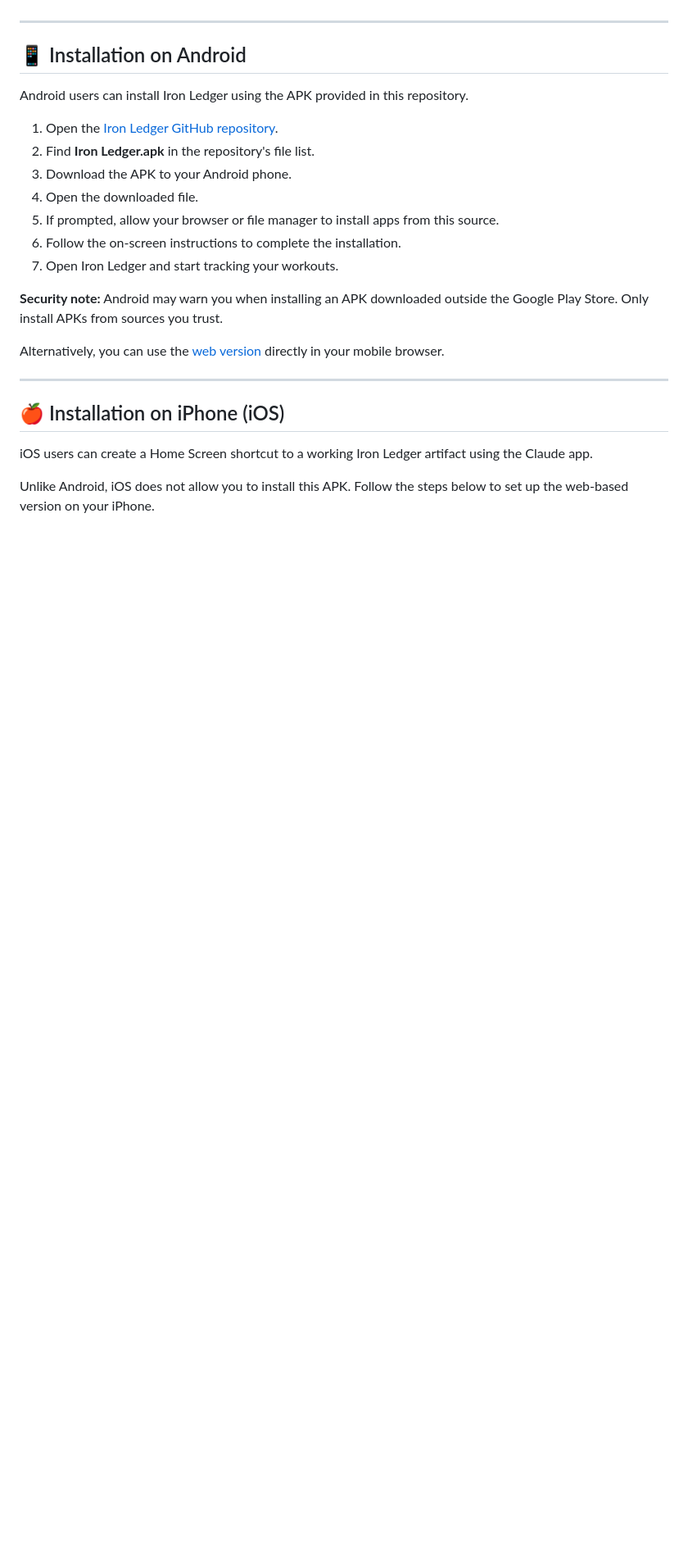
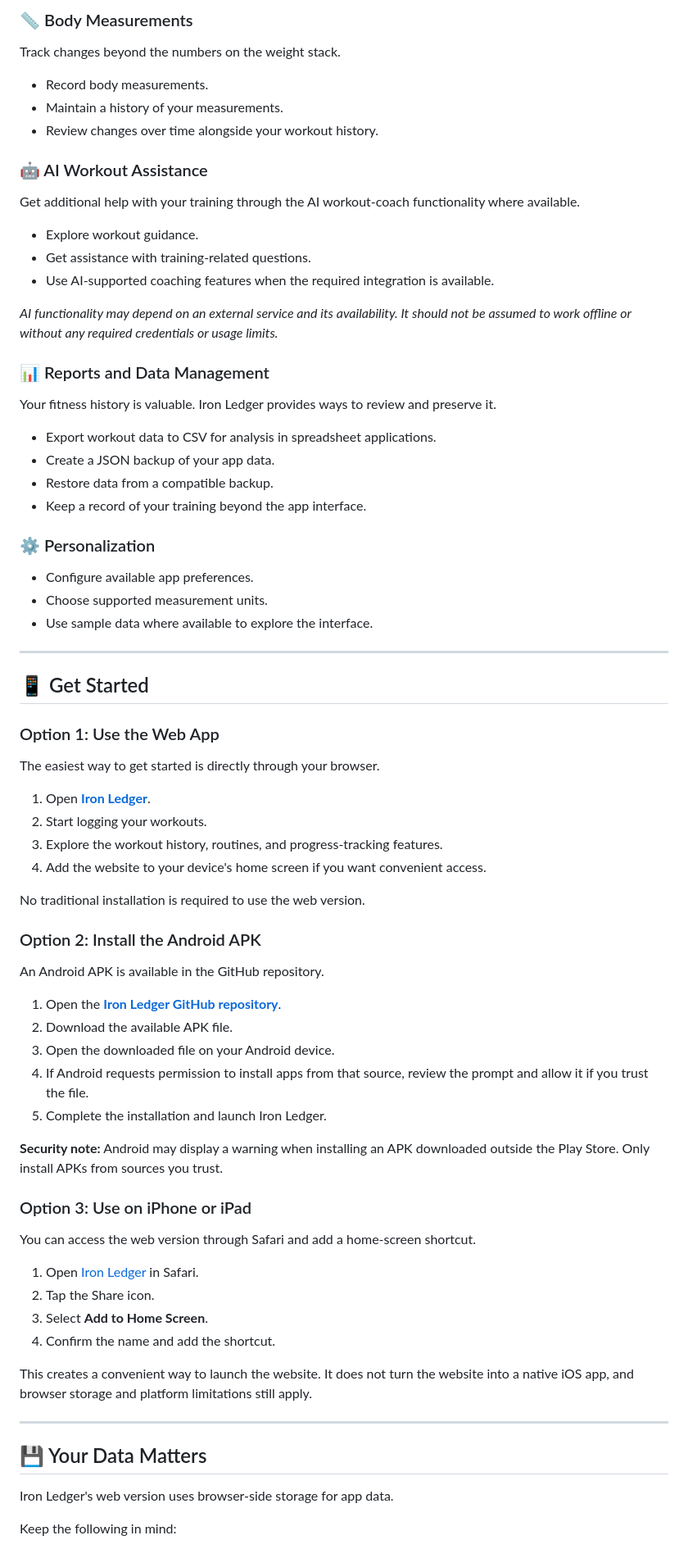
Before and after one commit to RaagAsura1/Iron-Ledger, a Markdown page: README.md, the part around one of its changes. Shown at 82% size. Rendered like a GitHub page; blank space fills up the shorter version.

Commit message:
Revise README for clarity and feature emphasis
Updated the README to enhance clarity and emphasize key features of Iron Ledger. Revised sections for better engagement and removed outdated phrases.

```diff
--- a/README.md
+++ b/README.md
@@ -59,27 +66,79 @@ You can use Iron Ledger directly in your browser without installing anything.
+### 📏 Body Measurements
+
+Track changes beyond the numbers on the weight stack.
+
+* Record body measurements.
+* Maintain a history of your measurements.
+* Review changes over time alongside your workout history.
+
+### 🤖 AI Workout Assistance
+
+Get additional help with your training through the AI workout-coach functionality where available.
+
+* Explore workout guidance.
+* Get assistance with training-related questions.
+* Use AI-supported coaching features when the required integration is available.
+
+*AI functionality may depend on an external service and its availability. It should not be assumed to work offline or without any required credentials or usage limits.*
+
+### 📊 Reports and Data Management
+
+Your fitness history is valuable. Iron Ledger provides ways to review and preserve it.
+
+* Export workout data to CSV for analysis in spreadsheet applications.
+* Create a JSON backup of your app data.
+* Restore data from a compatible backup.
+* Keep a record of your training beyond the app interface.
+
+### ⚙️ Personalization
+
+* Configure available app preferences.
+* Choose supported measurement units.
+* Use sample data where available to explore the interface.
 
 ---
 
-## 📱 Installation on Android
+## 📱 Get Started
 
-Android users can install Iron Ledger using the APK provided in this repository.
+### Option 1: Use the Web App
 
-1. Open the [Iron Ledger GitHub repository](https://github.com/RaagAsura1/Iron-Ledger).
-2. Find **Iron Ledger.apk** in the repository's file list.
-3. Download the APK to your Android phone.
-4. Open the downloaded file.
-5. If prompted, allow your browser or file manager to install apps from this source.
-6. Follow the on-screen instructions to complete the installation.
-7. Open Iron Ledger and start tracking your workouts.
+The easiest way to get started is directly through your browser.
 
-**Security note:** Android may warn you when installing an APK downloaded outside the Google Play Store. Only install APKs from sources you trust.
+1. Open **[Iron Ledger](https://raagasura1.github.io/Iron-Ledger/)**.
+2. Start logging your workouts.
+3. Explore the workout history, routines, and progress-tracking features.
+4. Add the website to your device's home screen if you want convenient access.
 
-Alternatively, you can use the [web version](https://raagasura1.github.io/Iron-Ledger/) directly in your mobile browser.
+No traditional installation is required to use the web version.
+
+### Option 2: Install the Android APK
+
+An Android APK is available in the GitHub repository.
+
+1. Open the **[Iron Ledger GitHub repository](https://github.com/RaagAsura1/Iron-Ledger)**.
+2. Download the available APK file.
+3. Open the downloaded file on your Android device.
+4. If Android requests permission to install apps from that source, review the prompt and allow it if you trust the file.
+5. Complete the installation and launch Iron Ledger.
+
+**Security note:** Android may display a warning when installing an APK downloaded outside the Play Store. Only install APKs from sources you trust.
+
+### Option 3: Use on iPhone or iPad
+
+You can access the web version through Safari and add a home-screen shortcut.
+
+1. Open [Iron Ledger](https://raagasura1.github.io/Iron-Ledger/) in Safari.
+2. Tap the Share icon.
+3. Select **Add to Home Screen**.
+4. Confirm the name and add the shortcut.
+
+This creates a convenient way to launch the website. It does not turn the website into a native iOS app, and browser storage and platform limitations still apply.
 
 ---
 
-## 🍎 Installation on iPhone (iOS)
+## 💾 Your Data Matters
 
-iOS users can create a Home Screen shortcut to a working Iron Ledger artifact using the Claude app.
+Iron Ledger's web version uses browser-side storage for app data.
 
-Unlike Android, iOS does not allow you to install this APK. Follow the steps below to set up the web-based version on your iPhone.
+Keep the following in mind:
 
```
Also changed, not shown: other parts of README.md (+89 -131 lines).
